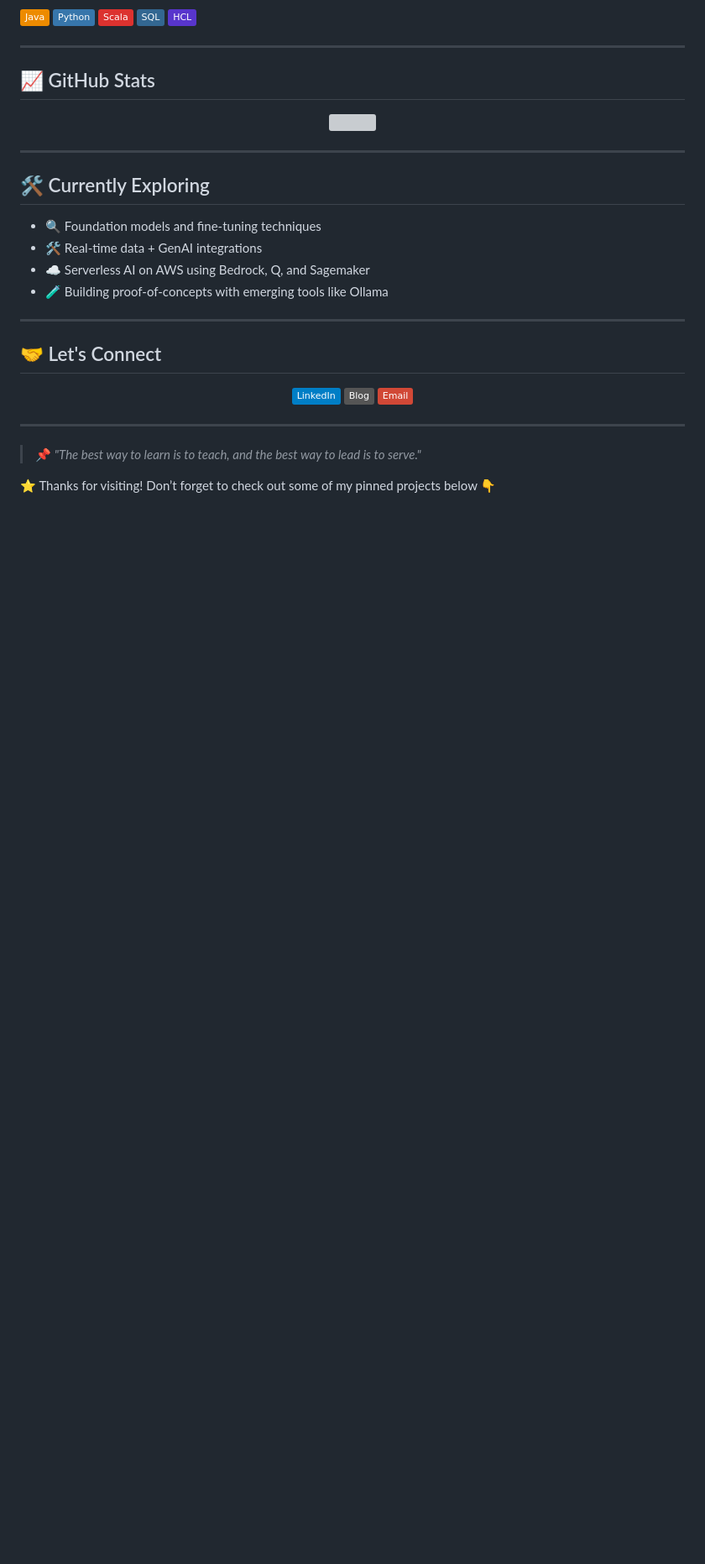
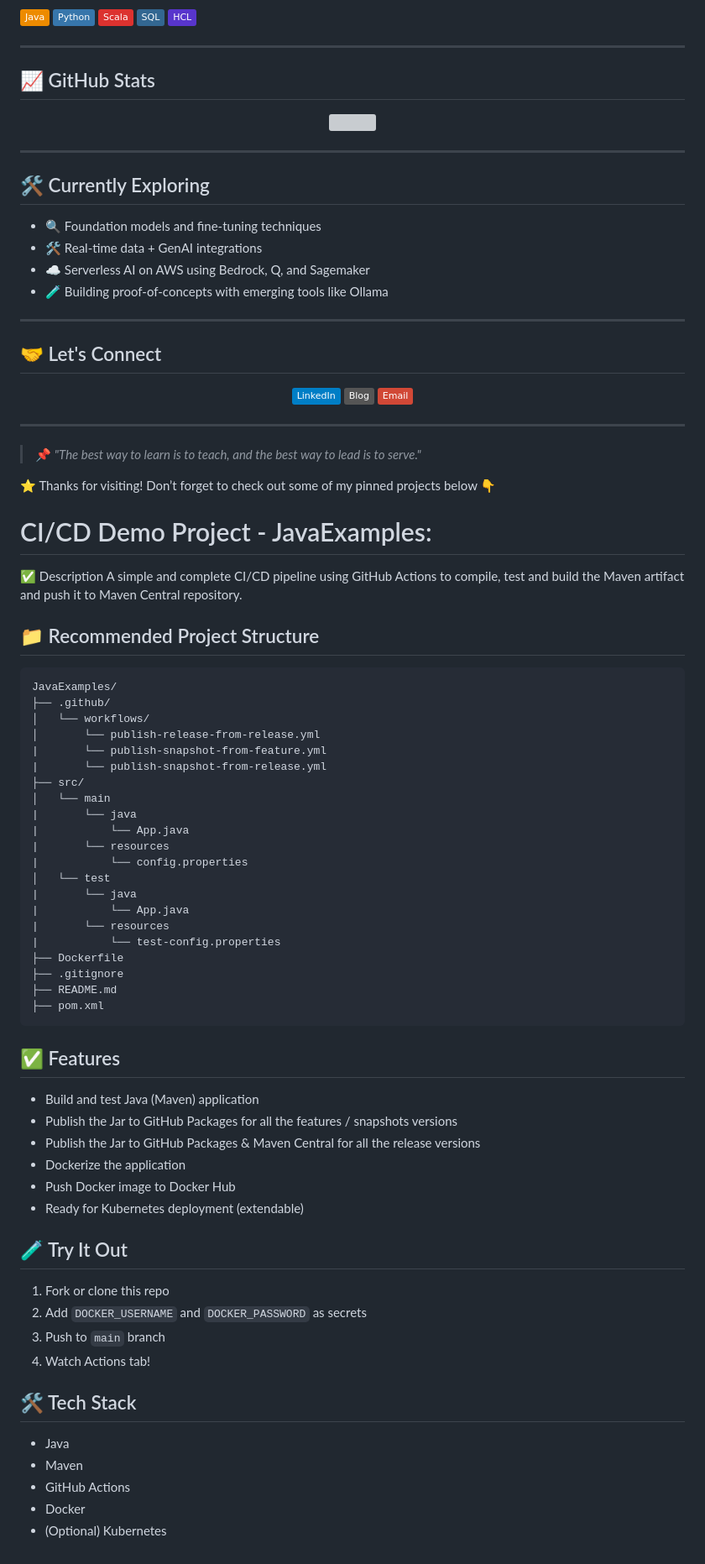
Before and after one commit to AshokKumarChoppadandi/AshokKumarChoppadandi, a Markdown page: README.md, the part around one of its changes. Shown at 84% size. Drawn GitHub-style; badges without logos; blank space fills up the shorter version; grey boxes are pictures that could not be loaded.

````diff
--- a/README.md
+++ b/README.md
@@ -82,3 +83,58 @@ I'm a passionate **Lead Software Engineer** with over 10+ years of experience in
 > 📌 _"The best way to learn is to teach, and the best way to lead is to serve."_
 
 ⭐️ Thanks for visiting! Don’t forget to check out some of my pinned projects below 👇
+
+# CI/CD Demo Project - JavaExamples:
+
+✅ Description
+A simple and complete CI/CD pipeline using GitHub Actions to compile, test and build the Maven artifact and push it to Maven Central repository.
+
+## 📁 Recommended Project Structure
+
+```
+JavaExamples/
+├── .github/
+│   └── workflows/
+│       └── publish-release-from-release.yml
+|       └── publish-snapshot-from-feature.yml
+|       └── publish-snapshot-from-release.yml
+├── src/
+│   └── main
+|       └── java
+|           └── App.java
+|       └── resources
+|           └── config.properties
+│   └── test
+|       └── java
+|           └── App.java
+|       └── resources
+|           └── test-config.properties
+├── Dockerfile
+├── .gitignore
+├── README.md
+├── pom.xml
+```
+
+## ✅ Features
+
+- Build and test Java (Maven) application
+- Publish the Jar to GitHub Packages for all the features / snapshots versions
+- Publish the Jar to GitHub Packages & Maven Central for all the release versions
+- Dockerize the application
+- Push Docker image to Docker Hub
+- Ready for Kubernetes deployment (extendable)
+
+## 🧪 Try It Out
+
+1. Fork or clone this repo
+2. Add `DOCKER_USERNAME` and `DOCKER_PASSWORD` as secrets
+3. Push to `main` branch
+4. Watch Actions tab!
+
+## 🛠️ Tech Stack
+
+- Java
+- Maven
+- GitHub Actions
+- Docker
+- (Optional) Kubernetes
````
Also changed, not shown: other parts of README.md (+1 -0 lines).
